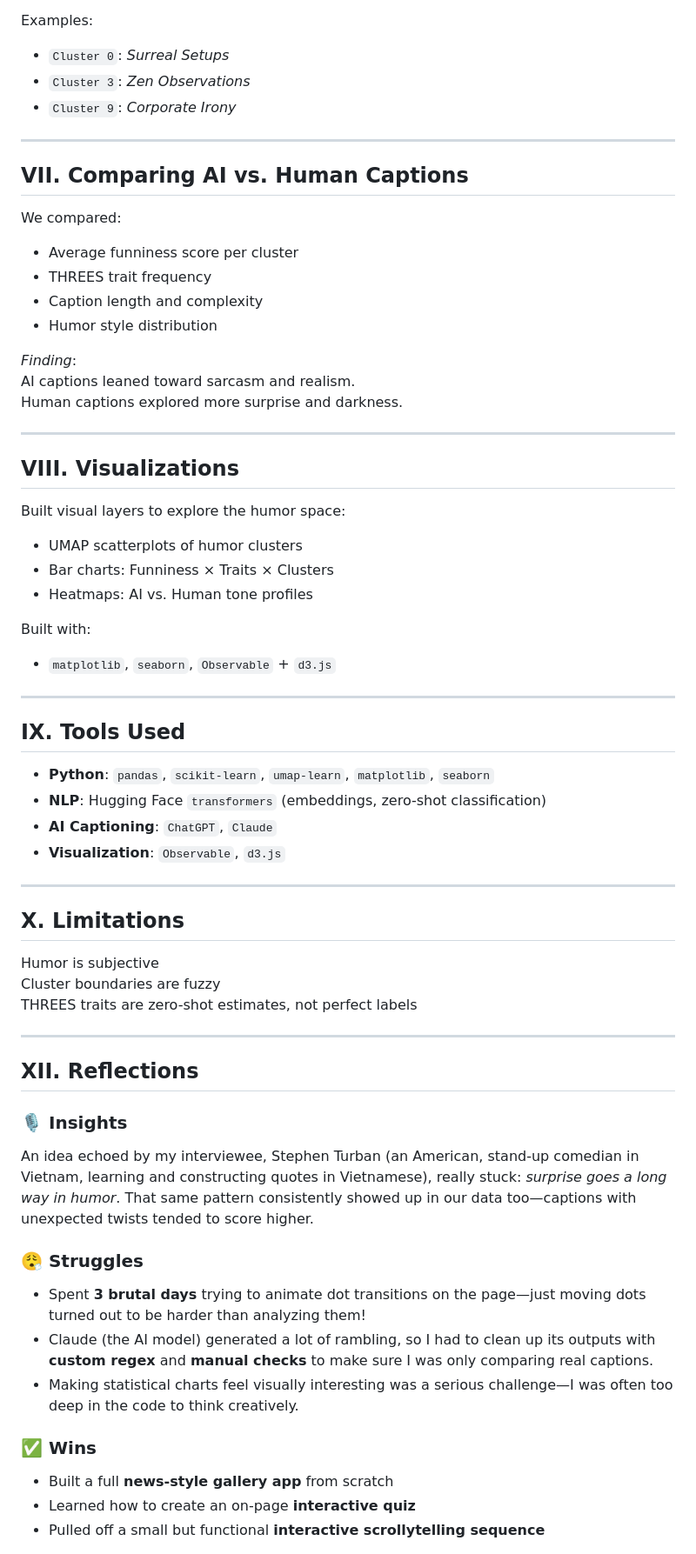
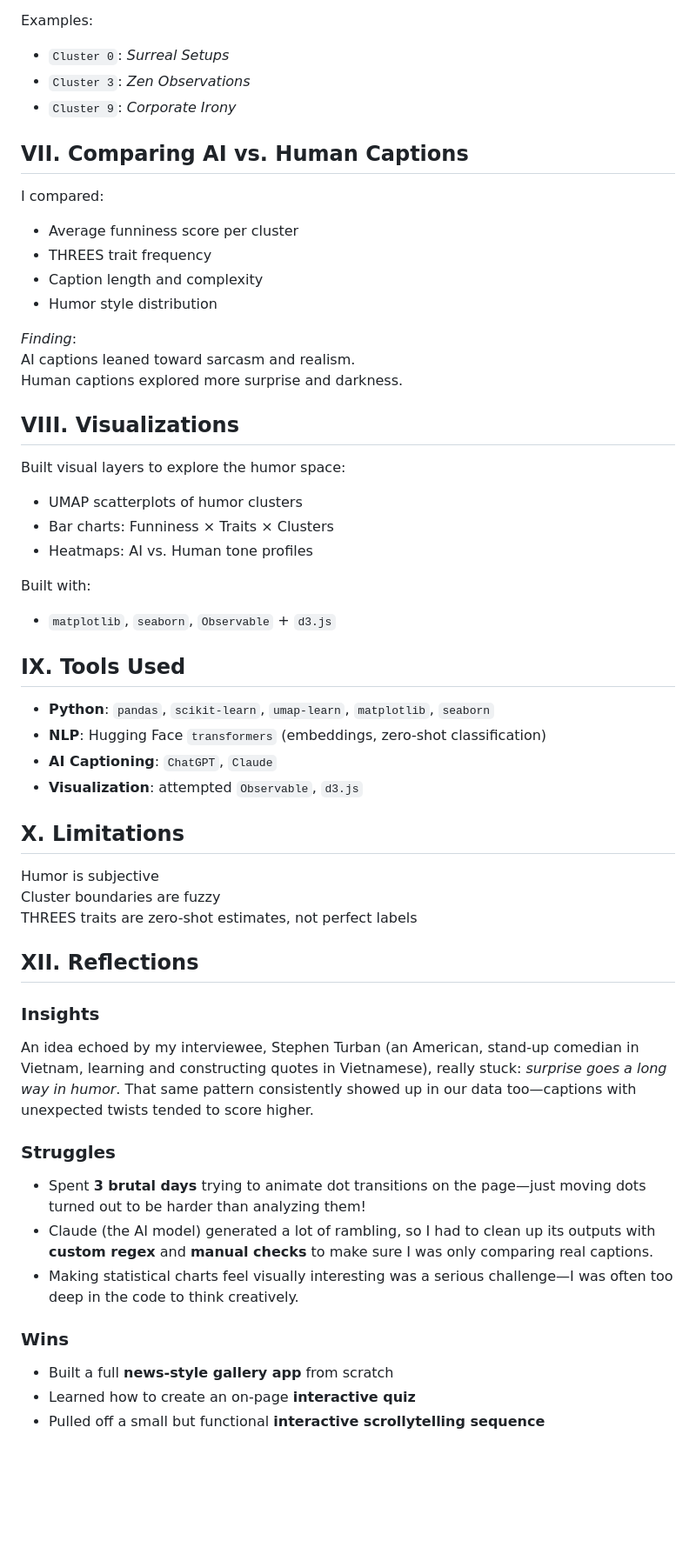
Before and after one commit to chilinhhovo/intro-page, a Markdown page: README.md, the part around the change printed below. Shown: that part at 87% size. GitHub-like rendering; blank space fills up the shorter version.

```diff
--- a/README.md
+++ b/README.md
@@ -79,11 +70,9 @@ Examples:
 - `Cluster 3`: _Zen Observations_
 - `Cluster 9`: _Corporate Irony_
 
----
-
 ## VII. Comparing AI vs. Human Captions
 
-We compared:
+I compared:
 - Average funniness score per cluster
 - THREES trait frequency
 - Caption length and complexity
@@ -92,8 +81,6 @@ We compared:
  _Finding_:
 AI captions leaned toward sarcasm and realism.
 Human captions explored more surprise and darkness.
-
----
 
 ## VIII. Visualizations
 
@@ -105,16 +92,12 @@ Built visual layers to explore the humor space:
 Built with:
 - `matplotlib`, `seaborn`, `Observable` + `d3.js`
 
----
-
 ## IX. Tools Used
 
 - **Python**: `pandas`, `scikit-learn`, `umap-learn`, `matplotlib`, `seaborn`
 - **NLP**: Hugging Face `transformers` (embeddings, zero-shot classification)
 - **AI Captioning**: `ChatGPT`, `Claude`
-- **Visualization**: `Observable`, `d3.js`
-
----
+- **Visualization**: attempted `Observable`, `d3.js`
 
 ## X. Limitations
 
@@ -122,19 +105,17 @@ Humor is subjective
 Cluster boundaries are fuzzy
 THREES traits are zero-shot estimates, not perfect labels
 
----
-
 ## XII. Reflections
 
-### 🎙️ Insights
+### Insights
 An idea echoed by my interviewee, Stephen Turban (an American, stand-up comedian in Vietnam, learning and constructing quotes in Vietnamese), really stuck: _surprise goes a long way in humor_. That same pattern consistently showed up in our data too—captions with unexpected twists tended to score higher.
 
-### 😮‍💨 Struggles
+### Struggles
 - Spent **3 brutal days** trying to animate dot transitions on the page—just moving dots turned out to be harder than analyzing them!
 - Claude (the AI model) generated a lot of rambling, so I had to clean up its outputs with **custom regex** and **manual checks** to make sure I was only comparing real captions.
 - Making statistical charts feel visually interesting was a serious challenge—I was often too deep in the code to think creatively.
 
-### ✅ Wins
+### Wins
 - Built a full **news-style gallery app** from scratch
 - Learned how to create an on-page **interactive quiz**
 - Pulled off a small but functional **interactive scrollytelling sequence**
```
Also changed, not shown: other parts of README.md (+8 -17 lines).
